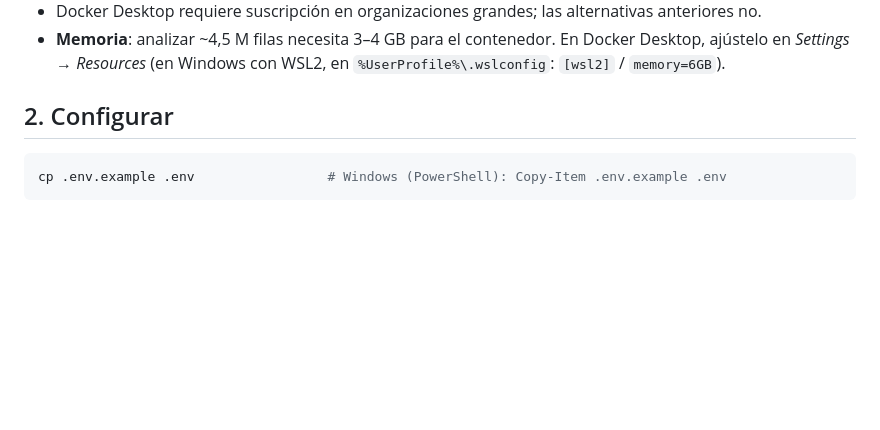
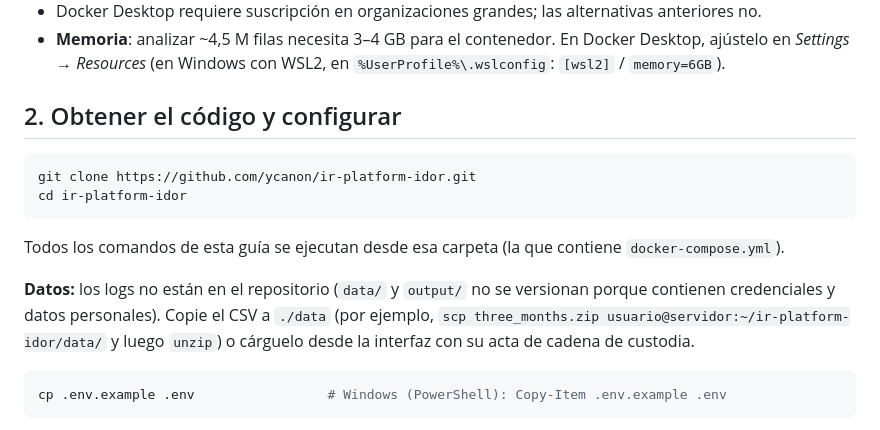
Before and after one commit to ycanon/ir-platform-idor, a Markdown page: docs/DOCKER.md, the part around the change. Drawn GitHub-style; blank space fills up the shorter version.

Commit message:
Docs: agrega clonado y datos en DOCKER.md

````diff
--- a/docs/DOCKER.md
+++ b/docs/DOCKER.md
@@ -32,7 +32,18 @@ Equipo anfitrión (Linux, macOS o Windows)
 - **Memoria**: analizar ~4,5 M filas necesita 3–4 GB para el contenedor. En Docker Desktop, ajústelo en
   *Settings → Resources* (en Windows con WSL2, en `%UserProfile%\.wslconfig`: `[wsl2]` / `memory=6GB`).
 
-## 2. Configurar
+## 2. Obtener el código y configurar
+
+```bash
+git clone https://github.com/ycanon/ir-platform-idor.git
+cd ir-platform-idor
+```
+
+Todos los comandos de esta guía se ejecutan desde esa carpeta (la que contiene `docker-compose.yml`).
+
+**Datos:** los logs no están en el repositorio (`data/` y `output/` no se versionan porque contienen credenciales y
+datos personales). Copie el CSV a `./data` (por ejemplo, `scp three_months.zip usuario@servidor:~/ir-platform-idor/data/`
+y luego `unzip`) o cárguelo desde la interfaz con su acta de cadena de custodia.
 
 ```bash
 cp .env.example .env                 # Windows (PowerShell): Copy-Item .env.example .env
````
